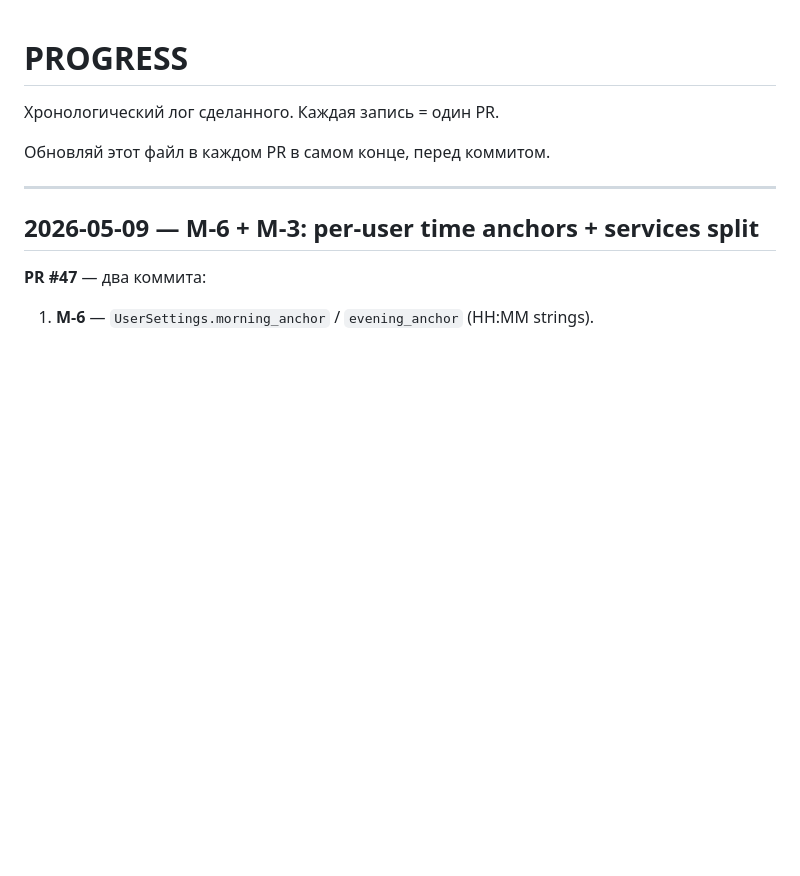
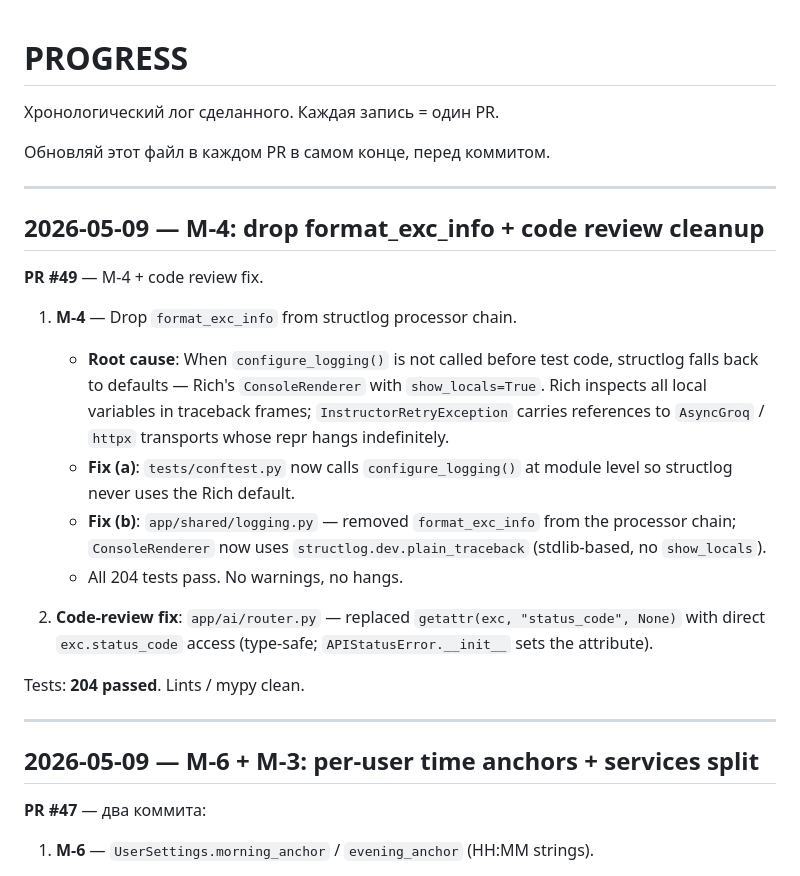
Before and after one commit to Itosyro/plan-app, a Markdown page: docs/PROGRESS.md, the part around the change. GitHub-like rendering; blank space fills up the shorter version.

```diff
--- a/docs/PROGRESS.md
+++ b/docs/PROGRESS.md
@@ -3,6 +3,31 @@
 Хронологический лог сделанного. Каждая запись = один PR.
 
 Обновляй этот файл в каждом PR в самом конце, перед коммитом.
+
+---
+
+## 2026-05-09 — M-4: drop format_exc_info + code review cleanup
+
+**PR #49** — M-4 + code review fix.
+
+1. **M-4** — Drop `format_exc_info` from structlog processor chain.
+   - **Root cause**: When `configure_logging()` is not called before test
+     code, structlog falls back to defaults — Rich's `ConsoleRenderer`
+     with `show_locals=True`. Rich inspects all local variables in
+     traceback frames; `InstructorRetryException` carries references to
+     `AsyncGroq` / `httpx` transports whose repr hangs indefinitely.
+   - **Fix (a)**: `tests/conftest.py` now calls `configure_logging()` at
+     module level so structlog never uses the Rich default.
+   - **Fix (b)**: `app/shared/logging.py` — removed `format_exc_info`
+     from the processor chain; `ConsoleRenderer` now uses
+     `structlog.dev.plain_traceback` (stdlib-based, no `show_locals`).
+   - All 204 tests pass. No warnings, no hangs.
+
+2. **Code-review fix**: `app/ai/router.py` — replaced
+   `getattr(exc, "status_code", None)` with direct `exc.status_code`
+   access (type-safe; `APIStatusError.__init__` sets the attribute).
+
+Tests: **204 passed**. Lints / mypy clean.
 
 ---
 
```
Also changed, not shown: docs/HANDOFF-2026-05-09-v3.md (+13 -20 lines).
